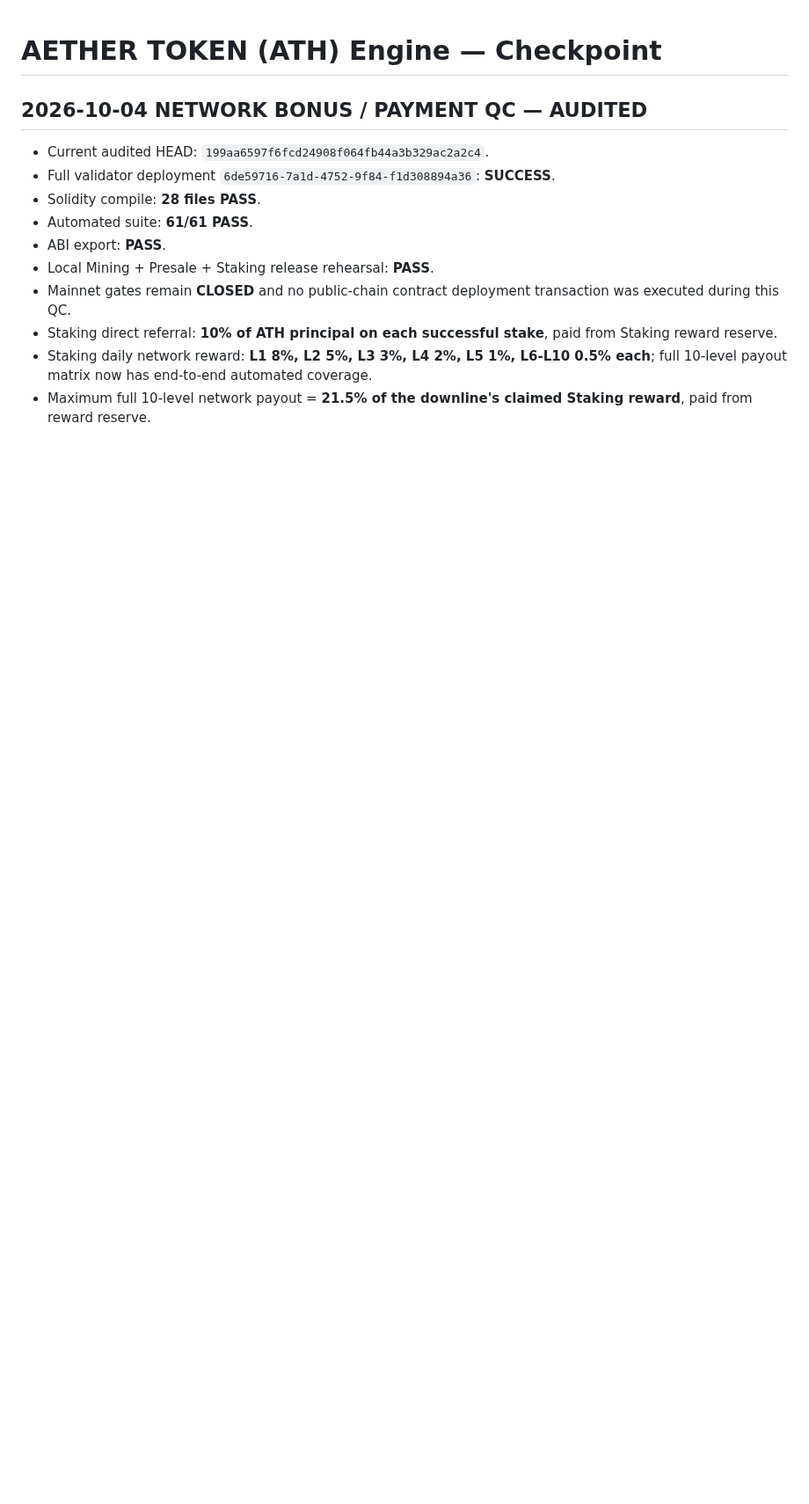
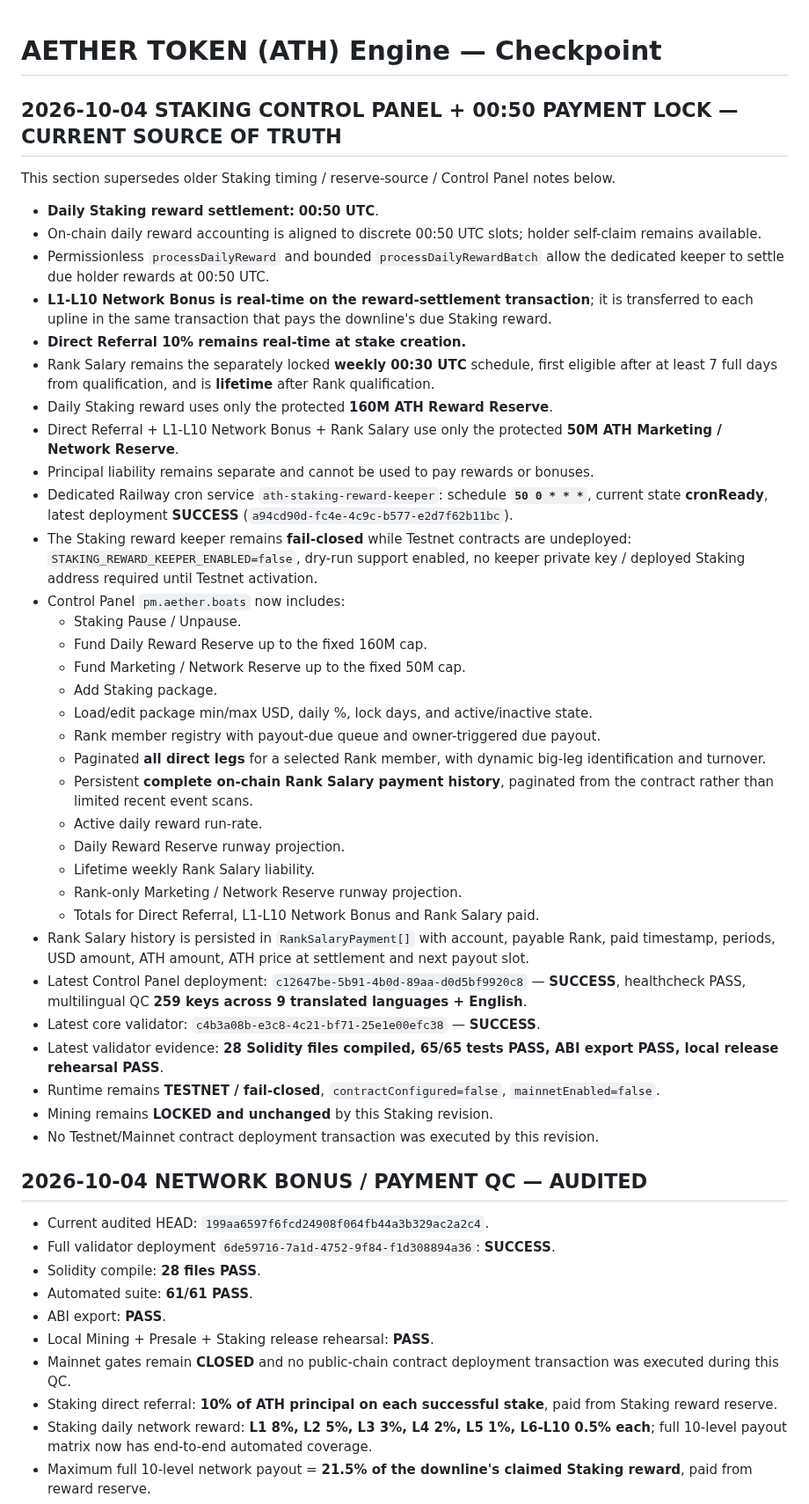
Before and after one commit to alfatih060124-ctrl/AETHER-TOKEN-ATH-, a Markdown page: CHECKPOINT.md, the part around the change. Shown at 88% size. GitHub-like rendering; blank space fills up the shorter version.

Commit message:
docs: lock full Staking Control Panel and 00:50 realtime payment flow

```diff
--- a/CHECKPOINT.md
+++ b/CHECKPOINT.md
@@ -1,4 +1,43 @@
 # AETHER TOKEN (ATH) Engine — Checkpoint
+
+
+## 2026-10-04 STAKING CONTROL PANEL + 00:50 PAYMENT LOCK — CURRENT SOURCE OF TRUTH
+
+This section supersedes older Staking timing / reserve-source / Control Panel notes below.
+
+- **Daily Staking reward settlement:** **00:50 UTC**.
+- On-chain daily reward accounting is aligned to discrete 00:50 UTC slots; holder self-claim remains available.
+- Permissionless `processDailyReward` and bounded `processDailyRewardBatch` allow the dedicated keeper to settle due holder rewards at 00:50 UTC.
+- **L1-L10 Network Bonus is real-time on the reward-settlement transaction**; it is transferred to each upline in the same transaction that pays the downline's due Staking reward.
+- **Direct Referral 10% remains real-time at stake creation.**
+- Rank Salary remains the separately locked **weekly 00:30 UTC** schedule, first eligible after at least 7 full days from qualification, and is **lifetime** after Rank qualification.
+- Daily Staking reward uses only the protected **160M ATH Reward Reserve**.
+- Direct Referral + L1-L10 Network Bonus + Rank Salary use only the protected **50M ATH Marketing / Network Reserve**.
+- Principal liability remains separate and cannot be used to pay rewards or bonuses.
+- Dedicated Railway cron service `ath-staking-reward-keeper`: schedule **`50 0 * * *`**, current state **cronReady**, latest deployment **SUCCESS** (`a94cd90d-fc4e-4c9c-b577-e2d7f62b11bc`).
+- The Staking reward keeper remains **fail-closed** while Testnet contracts are undeployed: `STAKING_REWARD_KEEPER_ENABLED=false`, dry-run support enabled, no keeper private key / deployed Staking address required until Testnet activation.
+- Control Panel `pm.aether.boats` now includes:
+  - Staking Pause / Unpause.
+  - Fund Daily Reward Reserve up to the fixed 160M cap.
+  - Fund Marketing / Network Reserve up to the fixed 50M cap.
+  - Add Staking package.
+  - Load/edit package min/max USD, daily %, lock days, and active/inactive state.
+  - Rank member registry with payout-due queue and owner-triggered due payout.
+  - Paginated **all direct legs** for a selected Rank member, with dynamic big-leg identification and turnover.
+  - Persistent **complete on-chain Rank Salary payment history**, paginated from the contract rather than limited recent event scans.
+  - Active daily reward run-rate.
+  - Daily Reward Reserve runway projection.
+  - Lifetime weekly Rank Salary liability.
+  - Rank-only Marketing / Network Reserve runway projection.
+  - Totals for Direct Referral, L1-L10 Network Bonus and Rank Salary paid.
+- Rank Salary history is persisted in `RankSalaryPayment[]` with account, payable Rank, paid timestamp, periods, USD amount, ATH amount, ATH price at settlement and next payout slot.
+- Latest Control Panel deployment: `c12647be-5b91-4b0d-89aa-d0d5bf9920c8` — **SUCCESS**, healthcheck PASS, multilingual QC **259 keys across 9 translated languages + English**.
+- Latest core validator: `c4b3a08b-e3c8-4c21-bf71-25e1e00efc38` — **SUCCESS**.
+- Latest validator evidence: **28 Solidity files compiled, 65/65 tests PASS, ABI export PASS, local release rehearsal PASS**.
+- Runtime remains **TESTNET / fail-closed**, `contractConfigured=false`, `mainnetEnabled=false`.
+- Mining remains **LOCKED and unchanged** by this Staking revision.
+- No Testnet/Mainnet contract deployment transaction was executed by this revision.
+
 
 
 ## 2026-10-04 NETWORK BONUS / PAYMENT QC — AUDITED
```
